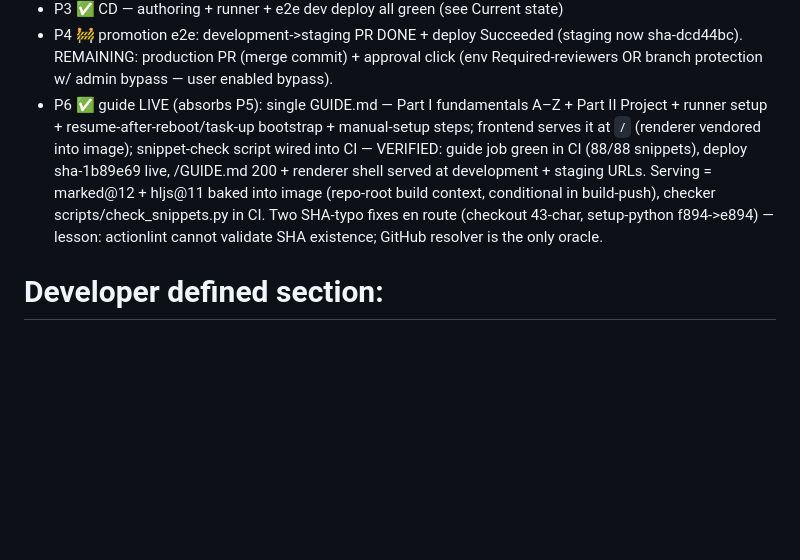
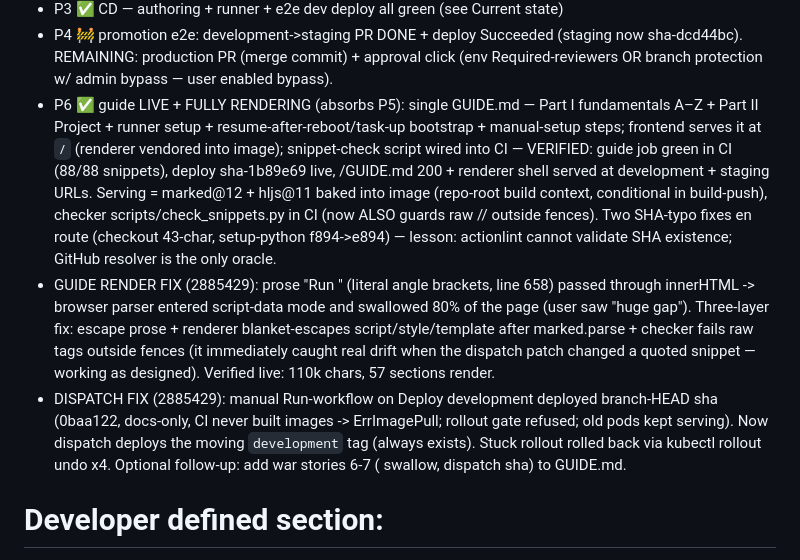
Before and after one commit to Mayank-UK/github_actions, a Markdown page: agentic_development.md, the part around the change. Rendered like a GitHub page; blank space fills up the shorter version.

Commit message:
bookkeeping: guide render fix + dispatch moving-tag

```diff
--- a/agentic_development.md
+++ b/agentic_development.md
@@ -34,7 +34,9 @@ Phases:
 - P2 ✅ CI workflows (all `uses:` pinned to commit SHAs) — VERIFIED GREEN live run #1 (push, user-confirmed 2026-10-10)
 - P3 ✅ CD — authoring + runner + e2e dev deploy all green (see Current state)
 - P4 🚧 promotion e2e: development->staging PR DONE + deploy Succeeded (staging now sha-dcd44bc). REMAINING: production PR (merge commit) + approval click (env Required-reviewers OR branch protection w/ admin bypass — user enabled bypass).
-- P6 ✅ guide LIVE (absorbs P5): single GUIDE.md — Part I fundamentals A–Z + Part II Project + runner setup + resume-after-reboot/task-up bootstrap + manual-setup steps; frontend serves it at `/` (renderer vendored into image); snippet-check script wired into CI — VERIFIED: guide job green in CI (88/88 snippets), deploy sha-1b89e69 live, /GUIDE.md 200 + renderer shell served at development + staging URLs. Serving = marked@12 + hljs@11 baked into image (repo-root build context, conditional in build-push), checker scripts/check_snippets.py in CI. Two SHA-typo fixes en route (checkout 43-char, setup-python f894->e894) — lesson: actionlint cannot validate SHA existence; GitHub resolver is the only oracle.
+- P6 ✅ guide LIVE + FULLY RENDERING (absorbs P5): single GUIDE.md — Part I fundamentals A–Z + Part II Project + runner setup + resume-after-reboot/task-up bootstrap + manual-setup steps; frontend serves it at `/` (renderer vendored into image); snippet-check script wired into CI — VERIFIED: guide job green in CI (88/88 snippets), deploy sha-1b89e69 live, /GUIDE.md 200 + renderer shell served at development + staging URLs. Serving = marked@12 + hljs@11 baked into image (repo-root build context, conditional in build-push), checker scripts/check_snippets.py in CI (now ALSO guards raw <script>/<style>/<template> outside fences). Two SHA-typo fixes en route (checkout 43-char, setup-python f894->e894) — lesson: actionlint cannot validate SHA existence; GitHub resolver is the only oracle.
+- GUIDE RENDER FIX (2885429): prose "Run <script>" (literal angle brackets, line 658) passed through innerHTML -> browser parser entered script-data mode and swallowed 80% of the page (user saw "huge gap"). Three-layer fix: escape prose + renderer blanket-escapes script/style/template after marked.parse + checker fails raw tags outside fences (it immediately caught real drift when the dispatch patch changed a quoted snippet — working as designed). Verified live: 110k chars, 57 sections render.
+- DISPATCH FIX (2885429): manual Run-workflow on Deploy development deployed branch-HEAD sha (0baa122, docs-only, CI never built images -> ErrImagePull; rollout gate refused; old pods kept serving). Now dispatch deploys the moving `development` tag (always exists). Stuck rollout rolled back via kubectl rollout undo x4. Optional follow-up: add war stories 6-7 (<script> swallow, dispatch sha) to GUIDE.md.
 
 # Developer defined section:
 
```
